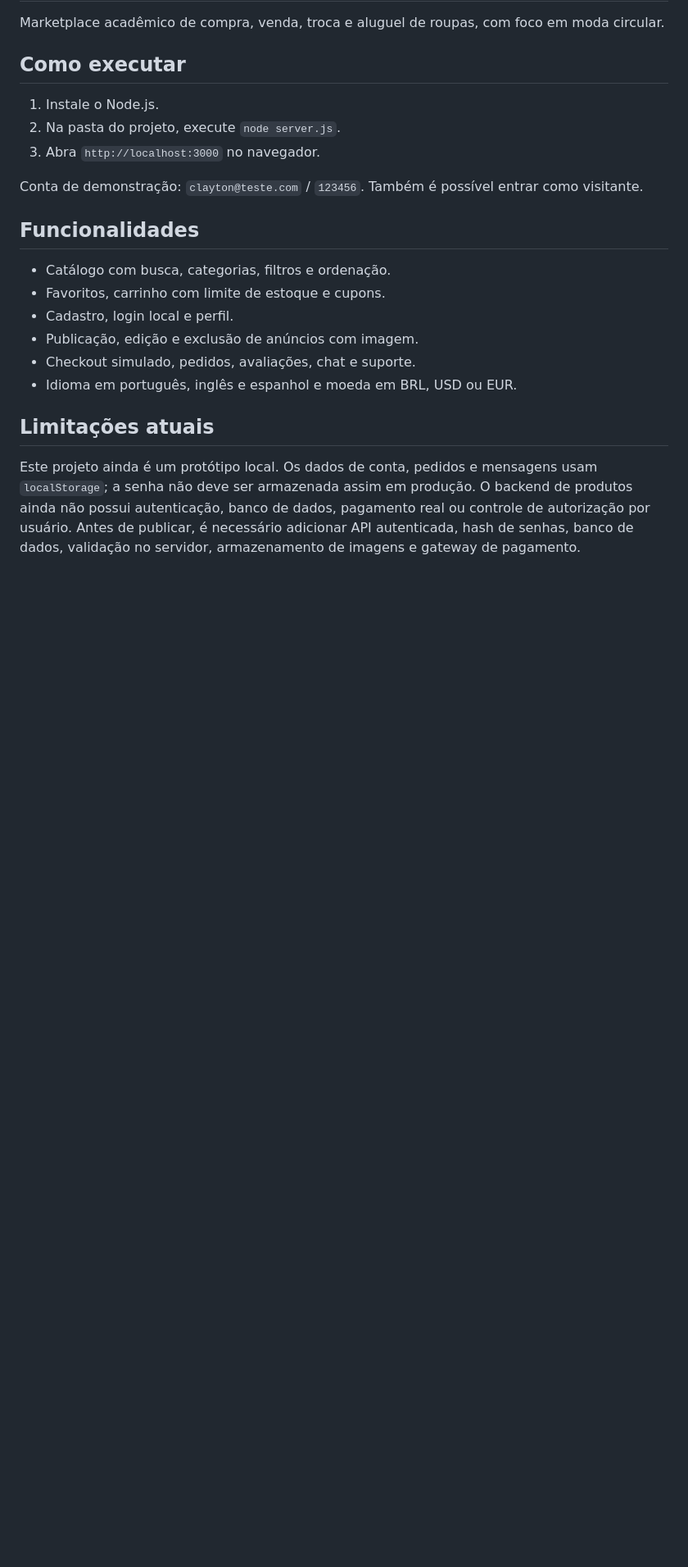
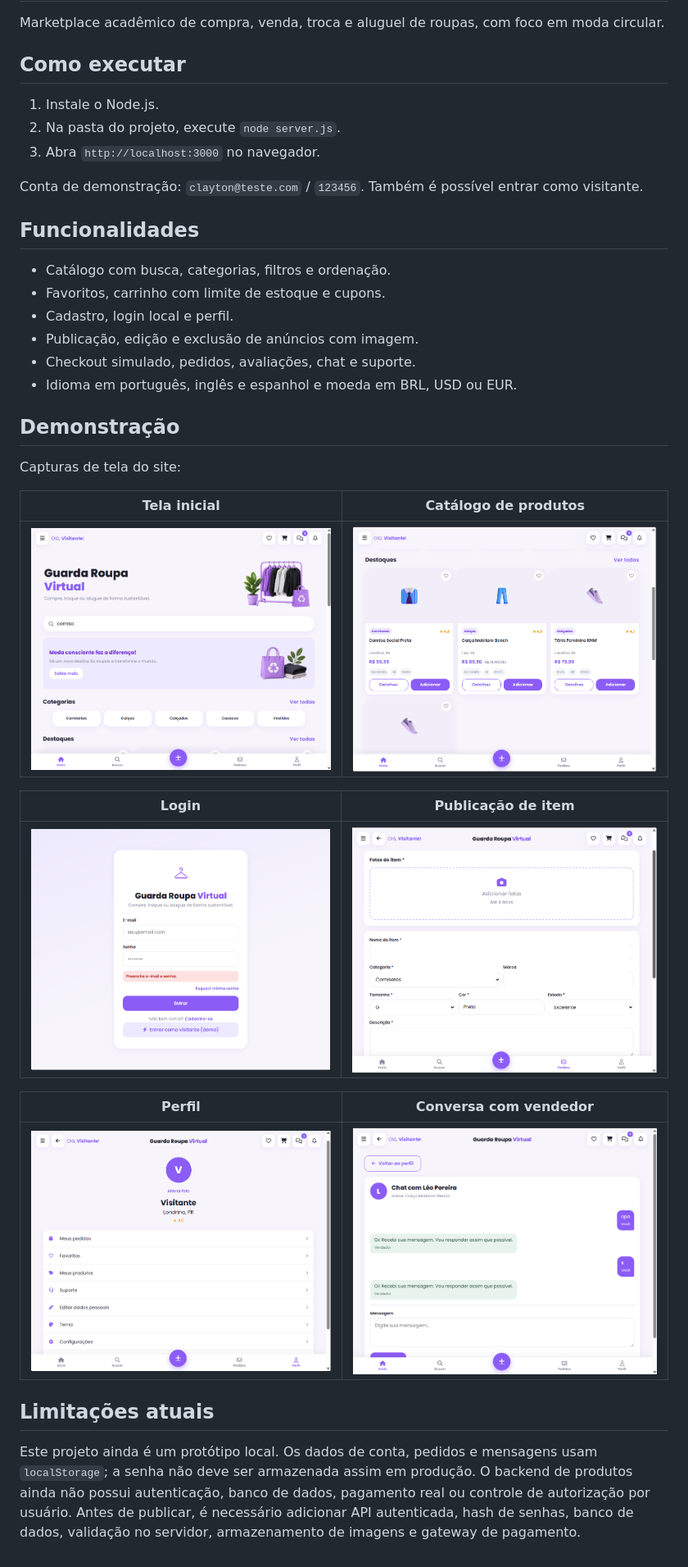
Before and after one commit to fabinx13/Guarda-Roupa-Virtual, a Markdown page: README.md, the part around the change. Shown: that part at 82% size. Drawn GitHub-style; pictures changed too: imagens/Conversa com vendedor.png (added), imagens/Login.png (added), imagens/Perfil.png (added); blank space fills up the shorter version.

```diff
--- a/README.md
+++ b/README.md
@@ -19,6 +19,22 @@ Conta de demonstração: `clayton@teste.com` / `123456`. Também é possível en
 - Checkout simulado, pedidos, avaliações, chat e suporte.
 - Idioma em português, inglês e espanhol e moeda em BRL, USD ou EUR.
 
+## Demonstração
+
+Capturas de tela do site:
+
+| Tela inicial | Catálogo de produtos |
+| --- | --- |
+| <img src="imagens/Tela%20inicial.png" alt="Tela inicial do Guarda Roupa Virtual" width="420" /> | <img src="imagens/Produtos.png" alt="Catálogo de produtos" width="420" /> |
+
+| Login | Publicação de item |
+| --- | --- |
+| <img src="imagens/Login.png" alt="Tela de login" width="420" /> | <img src="imagens/Publicar%20itens.png" alt="Formulário de publicação de item" width="420" /> |
+
+| Perfil | Conversa com vendedor |
+| --- | --- |
+| <img src="imagens/Perfil.png" alt="Perfil do usuário" width="420" /> | <img src="imagens/Conversa%20com%20vendedor.png" alt="Conversa com vendedor" width="420" /> |
+
 ## Limitações atuais
 
 Este projeto ainda é um protótipo local. Os dados de conta, pedidos e mensagens usam `localStorage`; a senha não deve ser armazenada assim em produção. O backend de produtos ainda não possui autenticação, banco de dados, pagamento real ou controle de autorização por usuário. Antes de publicar, é necessário adicionar API autenticada, hash de senhas, banco de dados, validação no servidor, armazenamento de imagens e gateway de pagamento.
```
Also changed, not shown: 6 other files.
